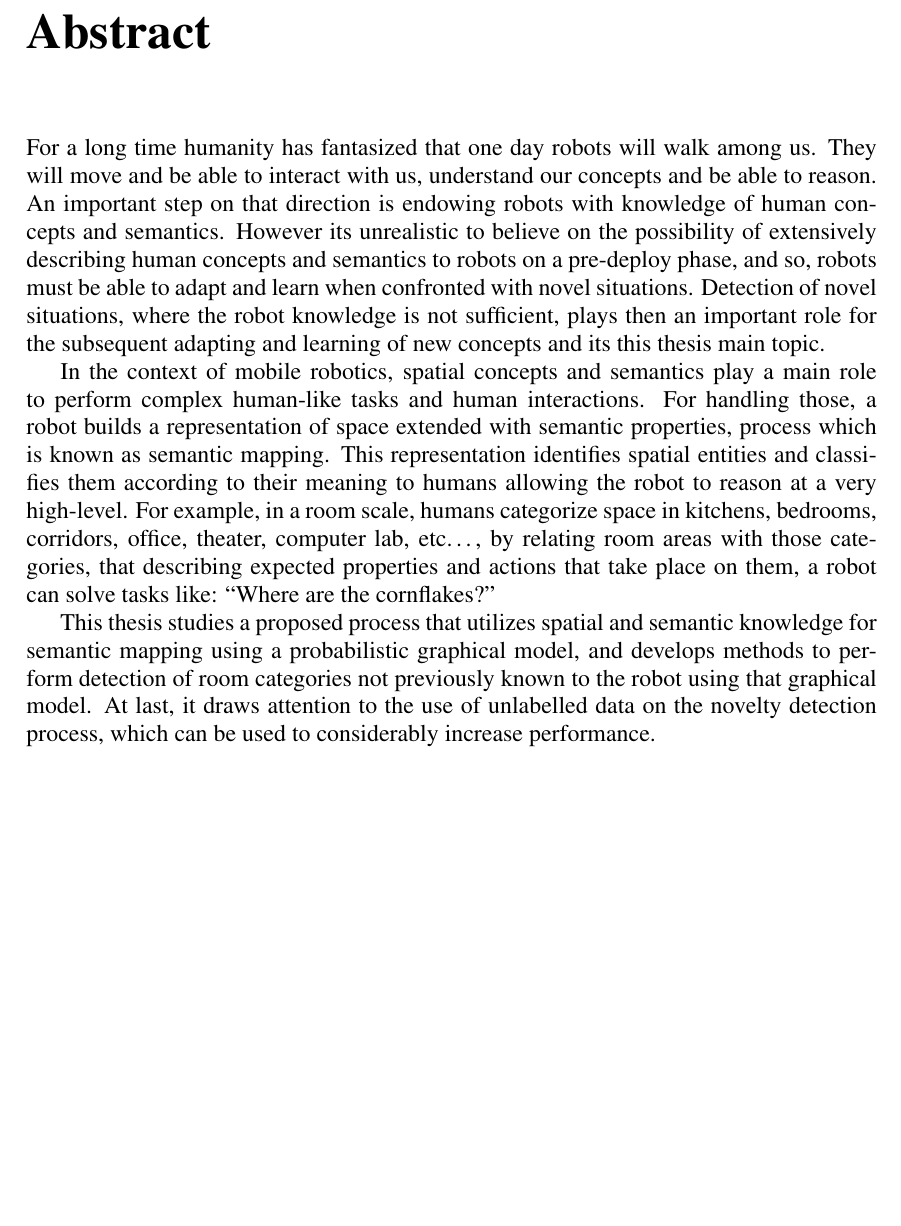
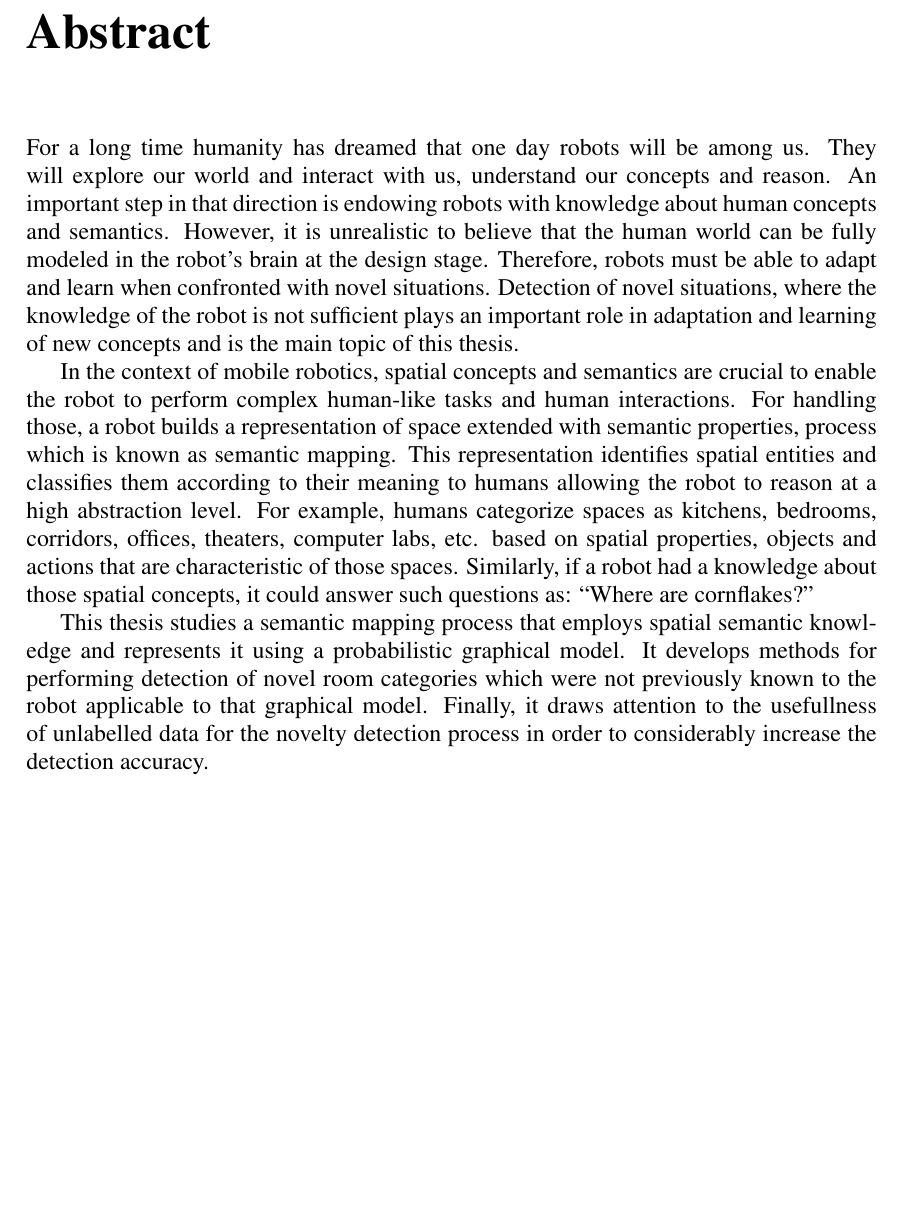
Before and after one commit to andresusanopinto/novelty-detection-thesis, a LaTeX thesis (thesis/thesis.tex, which reads thesis/abstract.tex): part of page 5 of 63, cut so that both start at the same text. Compiled offline with pdfLaTeX.

Commit message:
Corrected the abstract

```diff
--- a/thesis/abstract.tex
+++ b/thesis/abstract.tex
@@ -1,32 +1,27 @@
 \chapter*{Abstract}
-For a long time humanity has fantasized that one day robots will walk among us.
-They will move and be able to interact with us, understand our concepts and
-be able to reason.
-An important step on that direction is endowing robots with knowledge of human concepts and
-semantics. However its unrealistic to believe on the possibility of extensively
-describing human concepts and semantics to robots on a pre-deploy phase, and so, robots must be able
-to adapt and learn when confronted with novel situations.
-Detection of novel situations, where the robot knowledge is not sufficient, plays then an important
-role for the subsequent adapting and learning of new concepts and its this thesis main topic.
 
-In the context of mobile robotics, spatial concepts and semantics play a main role to perform
+For a long time humanity has dreamed that one day robots will be among us. They will explore our world
+and interact with us, understand our concepts and reason. An important step in that direction is endowing
+robots with knowledge about human concepts and semantics. However, it is unrealistic to believe that the
+human world can be fully modeled in the robot's brain at the design stage. Therefore, robots must be able
+to adapt and learn when confronted with novel situations. Detection of novel situations, where the knowledge
+of the robot is not sufficient plays an important role in adaptation and learning of new concepts and
+is the main topic of this thesis.
+
+In the context of mobile robotics, spatial concepts and semantics are crucial to enable the robot to perform
 complex human-like tasks and human interactions. For handling those, a robot builds a representation
 of space extended with semantic properties, process which is known as semantic mapping.
 This representation identifies spatial entities and classifies them according to their meaning to
-humans allowing the robot to reason at a very high-level.
-For example, in a room scale, humans categorize space in kitchens, bedrooms, corridors,
-office, theater, computer lab, etc\dots, by relating room areas with those categories, that describing expected
-properties and actions that take place on them, a robot can solve tasks like:
-``Where are the cornflakes?''
+humans allowing the robot to reason at a high abstraction level. For example, humans categorize spaces as
+kitchens, bedrooms, corridors, offices, theaters, computer labs, etc. based on spatial properties,
+objects and actions that are characteristic of those spaces. Similarly, if a robot had a knowledge about
+those spatial concepts, it could answer such questions as: ``Where are cornflakes?''
 
-This thesis studies a proposed %~\cite{pronobis2011semmap}
-process that utilizes spatial and semantic knowledge for semantic mapping using a
-probabilistic graphical model,
-and develops methods to perform detection of room categories not previously
-known to the robot using that graphical model.
-At last, it draws attention to the use of unlabelled data on the novelty detection process,
-which can be used to considerably increase performance.
-
+This thesis studies a semantic mapping process that employs spatial semantic knowledge
+and represents it using a probabilistic graphical model. It develops methods
+for performing detection of novel room categories which were not previously known to the robot applicable
+to that graphical model. Finally, it draws attention to the usefullness of unlabelled data for the
+novelty detection process in order to considerably increase the detection accuracy.
 
 % Portuguese Version of the above.
 \chapter*{Resumo}
```
